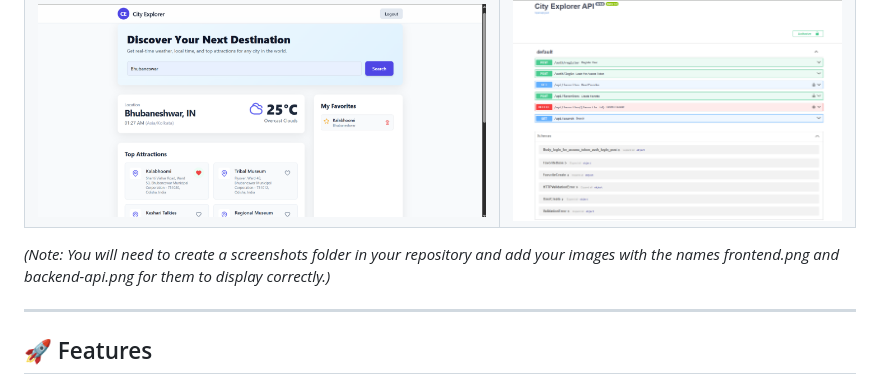
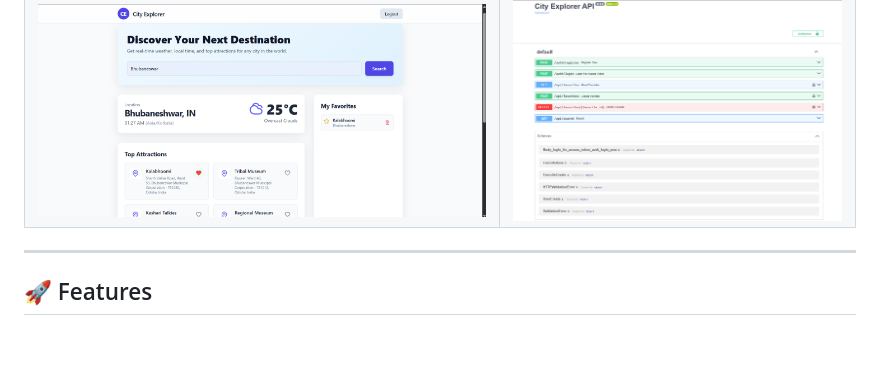
Before and after one commit to Udipta4484/City-Explorer-App, a Markdown page: README.md, the part around the change. Drawn GitHub-style; blank space fills up the shorter version.

```diff
--- a/README.md
+++ b/README.md
@@ -19,7 +19,6 @@ A feature-rich, full-stack web application designed to help users explore cities
   </tr>
 </table>
 
-*(Note: You will need to create a screenshots folder in your repository and add your images with the names frontend.png and backend-api.png for them to display correctly.)*
 
 ---
 
```
